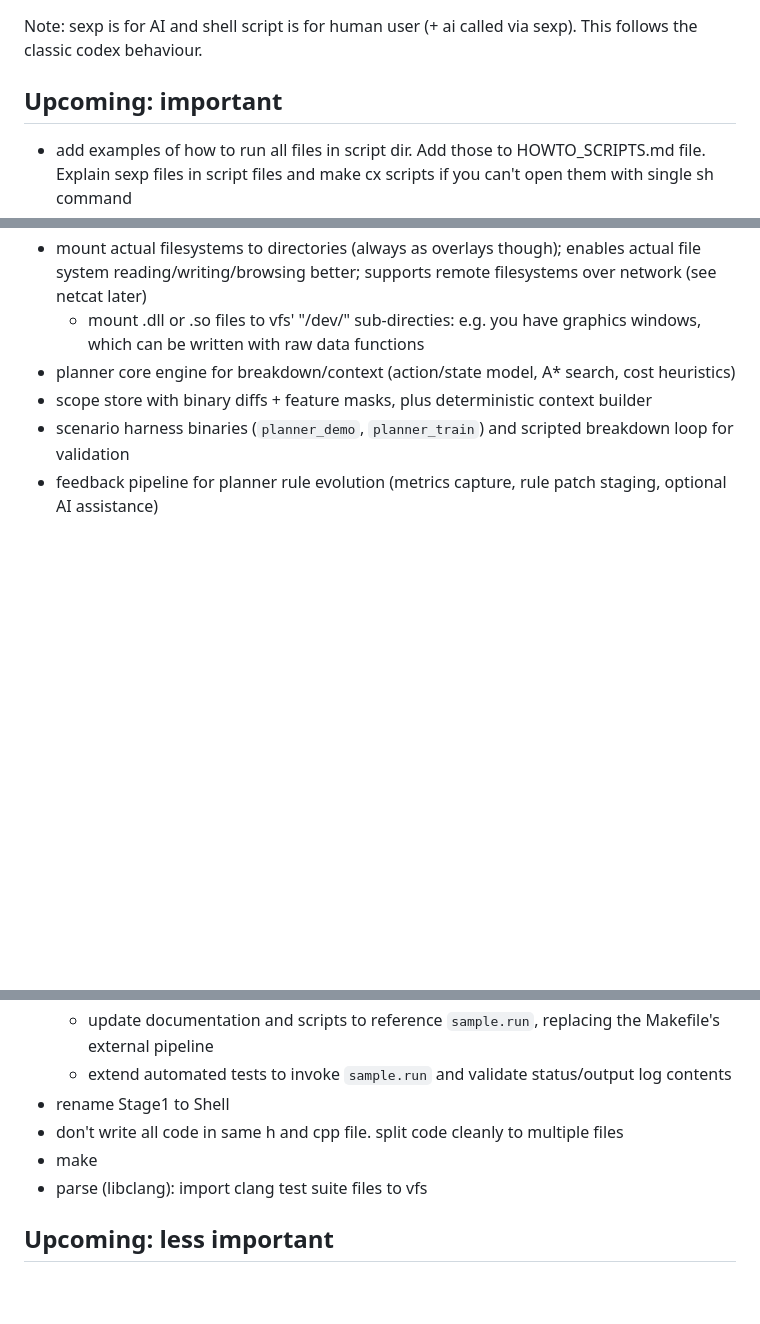
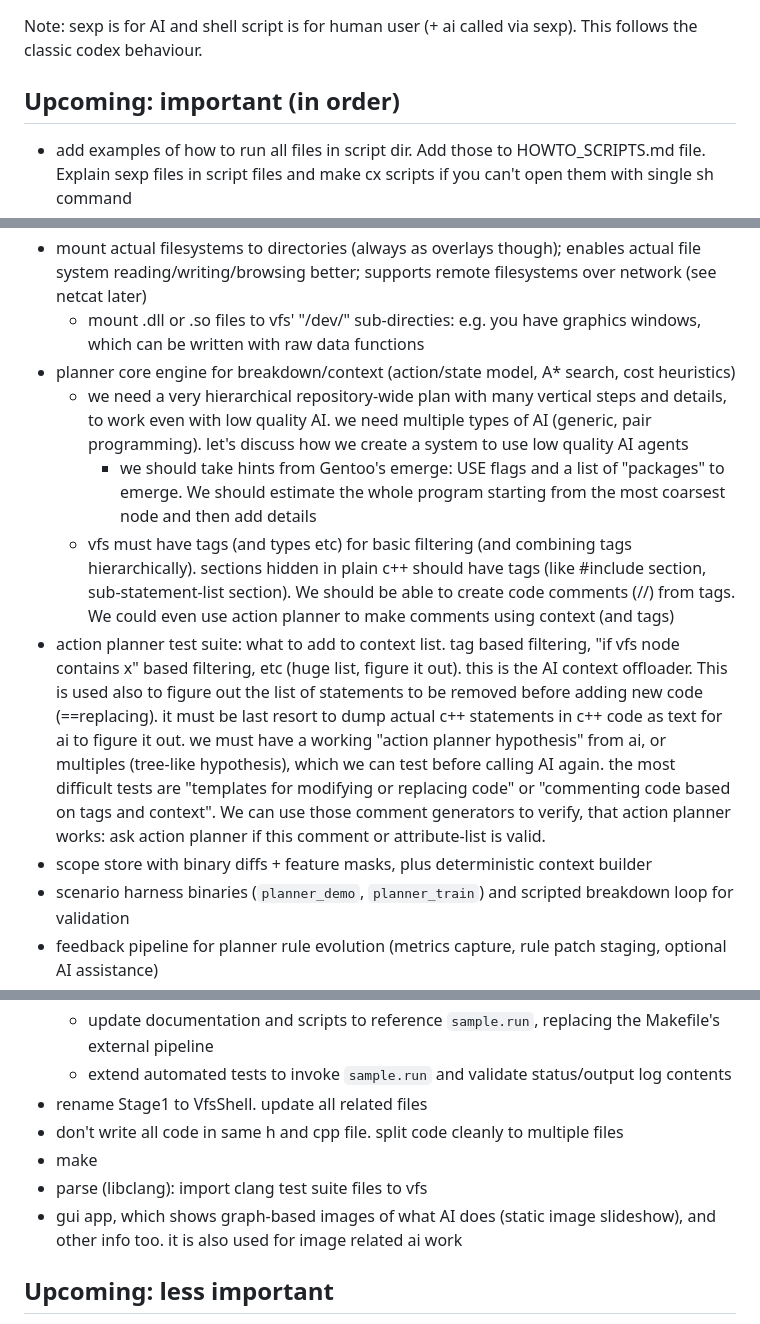
Before and after one commit to OuluBSD/VfsBoot, a Markdown page: TASKS.md, 3 parts joined by grey strips. Drawn GitHub-style; blank space fills up the shorter version.

```diff
--- a/TASKS.md
+++ b/TASKS.md
@@ -2,7 +2,7 @@
 Note: sexp is for AI and shell script is for human user (+ ai called via sexp). This follows the classic codex behaviour.
 
 
-## Upcoming: important
+## Upcoming: important (in order)
 - add examples of how to run all files in script dir. Add those to HOWTO_SCRIPTS.md file. Explain sexp files in script files and make cx scripts if you can't open them with single sh command
 - when I run "python tools/test_harness.py --target llama -v" I see some fails even though they shouldn't. I think you should add c++ compiler and to compile and to run given programs to make them pass. We can't really pass or fail these responses based on AST. We can only pass them if they echo some expected message. So you need to change all tests made by test_harness to compare echoed text to expected
 	- safe sandbox for running these executables
@@ -13,6 +13,10 @@ Note: sexp is for AI and shell script is for human user (+ ai called via sexp).
 - mount actual filesystems to directories (always as overlays though); enables actual file system reading/writing/browsing better; supports remote filesystems over network (see netcat later)
 	- mount .dll or .so files to vfs' "/dev/" sub-directies: e.g. you have graphics windows, which can be written with raw data functions
 - planner core engine for breakdown/context (action/state model, A* search, cost heuristics)
+	- we need a very hierarchical repository-wide plan with many vertical steps and details, to work even with low quality AI. we need multiple types of AI (generic, pair programming). let's discuss how we create a system to use low quality AI agents
+		- we should take hints from Gentoo's emerge: USE flags and a list of "packages" to emerge. We should estimate the whole program starting from the most coarsest node and then add details
+	- vfs must have tags (and types etc) for basic filtering (and combining tags hierarchically). sections hidden in plain c++ should have tags (like #include section, sub-statement-list section). We should be able to create code comments (//) from tags. We could even use action planner to make comments using context (and tags)
+- action planner test suite: what to add to context list. tag based filtering, "if vfs node contains x" based filtering, etc (huge list, figure it out). this is the AI context offloader. This is used also to figure out the list of statements to be removed before adding new code (==replacing). it must be last resort to dump actual c++ statements in c++ code as text for ai to figure it out. we must have a working "action planner hypothesis" from ai, or multiples (tree-like hypothesis), which we can test before calling AI again. the most difficult tests are "templates for modifying or replacing code" or "commenting code based on tags and context". We can use those comment generators to verify, that action planner works: ask action planner if this comment or attribute-list is valid.
 - scope store with binary diffs + feature masks, plus deterministic context builder
 - scenario harness binaries (`planner_demo`, `planner_train`) and scripted breakdown loop for validation
 - feedback pipeline for planner rule evolution (metrics capture, rule patch staging, optional AI assistance)
@@ -30,10 +34,11 @@ Note: sexp is for AI and shell script is for human user (+ ai called via sexp).
 	- accept optional flags such as `--keep` or `--trace` for temp retention and verbose diagnostics
 	- update documentation and scripts to reference `sample.run`, replacing the Makefile's external pipeline
 	- extend automated tests to invoke `sample.run` and validate status/output log contents
-- rename Stage1 to Shell
+- rename Stage1 to VfsShell. update all related files
 - don't write all code in same h and cpp file. split code cleanly to multiple files
 - make
 - parse (libclang): import clang test suite files to vfs
+- gui app, which shows graph-based images of what AI does (static image slideshow), and other info too. it is also used for image related ai work
 
 ## Upcoming: less important
 - explain different causes of sexp, cx, cxpkg files. discuss with me of them if you're unsure. write to README.md and AGENTS.md
```
Also changed, not shown: other parts of TASKS.md (+0 -1 lines).
